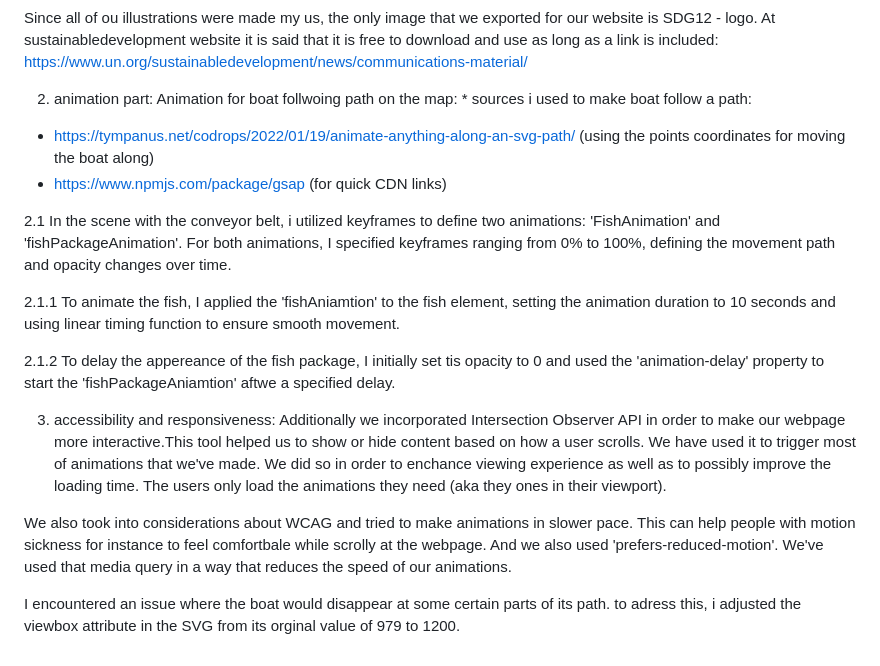
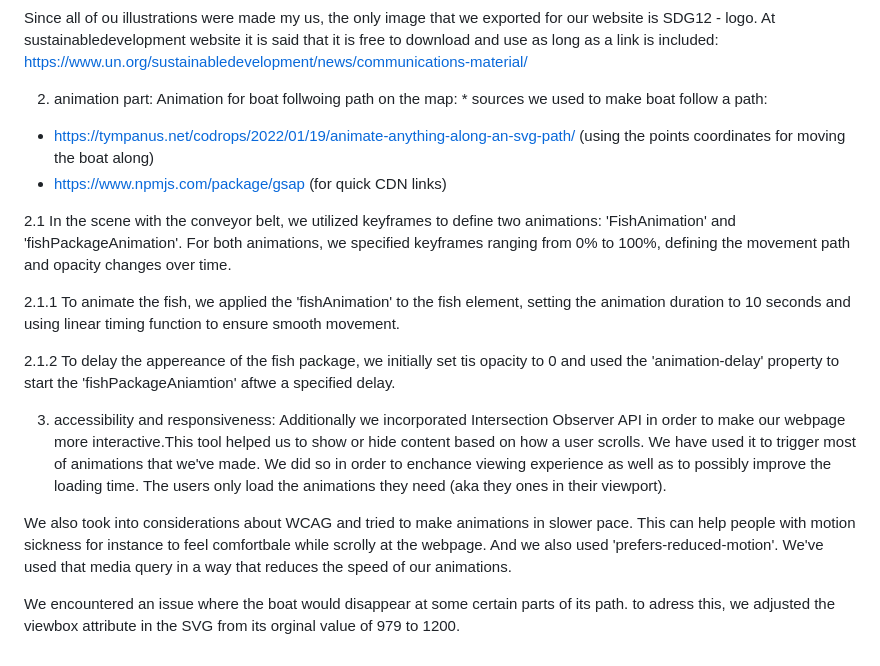
Before and after one commit to AdvancedCSS2024/idg1292-2024-oblig3-group04, a Markdown page: assets/documentation/README.MD, the part around the change. Drawn GitHub-style.

```diff
--- a/assets/documentation/README.MD
+++ b/assets/documentation/README.MD
@@ -6,15 +6,15 @@ During our brainstorming sessions we decided that every group member will pick o
 Since all of ou illustrations were made my us, the only image that we exported for our website is SDG12 - logo. At sustainabledevelopment website it is said that it is free to download and use as long as a link is included: https://www.un.org/sustainabledevelopment/news/communications-material/
 
 2. animation part:
-Animation for boat follwoing path on the map: * sources i used to make boat follow a path:
+Animation for boat follwoing path on the map: * sources we used to make boat follow a path:
 - https://tympanus.net/codrops/2022/01/19/animate-anything-along-an-svg-path/ (using the points coordinates for moving the boat along)
 - https://www.npmjs.com/package/gsap (for quick CDN links)
 
-2.1 In the scene with the conveyor belt, i utilized keyframes to define two animations: 'FishAnimation' and 'fishPackageAnimation'. For both animations, I specified keyframes ranging from 0% to 100%, defining the movement path and opacity changes over time.
+2.1 In the scene with the conveyor belt, we utilized keyframes to define two animations: 'FishAnimation' and 'fishPackageAnimation'. For both animations, we specified keyframes ranging from 0% to 100%, defining the movement path and opacity changes over time.
 
-2.1.1 To animate the fish, I applied the 'fishAniamtion' to the fish element, setting the animation duration to 10 seconds and using linear timing function to ensure smooth movement.
+2.1.1 To animate the fish, we applied the 'fishAnimation' to the fish element, setting the animation duration to 10 seconds and using linear timing function to ensure smooth movement.
 
-2.1.2 To delay the appereance of the fish package, I initially set tis opacity to 0 and used the 'animation-delay' property to start the 'fishPackageAniamtion' aftwe a specified delay.
+2.1.2 To delay the appereance of the fish package, we initially set tis opacity to 0 and used the 'animation-delay' property to start the 'fishPackageAniamtion' aftwe a specified delay.
 
 
 3. accessibility and responsiveness:
@@ -23,4 +23,4 @@ Additionally we incorporated Intersection Observer API in order to make our webp
 We also took into considerations about WCAG and tried to make animations in slower pace. This can help people with motion sickness for instance to feel comfortbale while scrolly at the webpage. And we also used 'prefers-reduced-motion'. We've used that media query in a way that reduces the speed of our animations.
 
 
-I encountered an issue where the boat would disappear at some certain parts of its path. to adress this, i adjusted the viewbox attribute in the SVG from its orginal value of 979 to 1200.
+We encountered an issue where the boat would disappear at some certain parts of its path. to adress this, we adjusted the viewbox attribute in the SVG from its orginal value of 979 to 1200.
```
